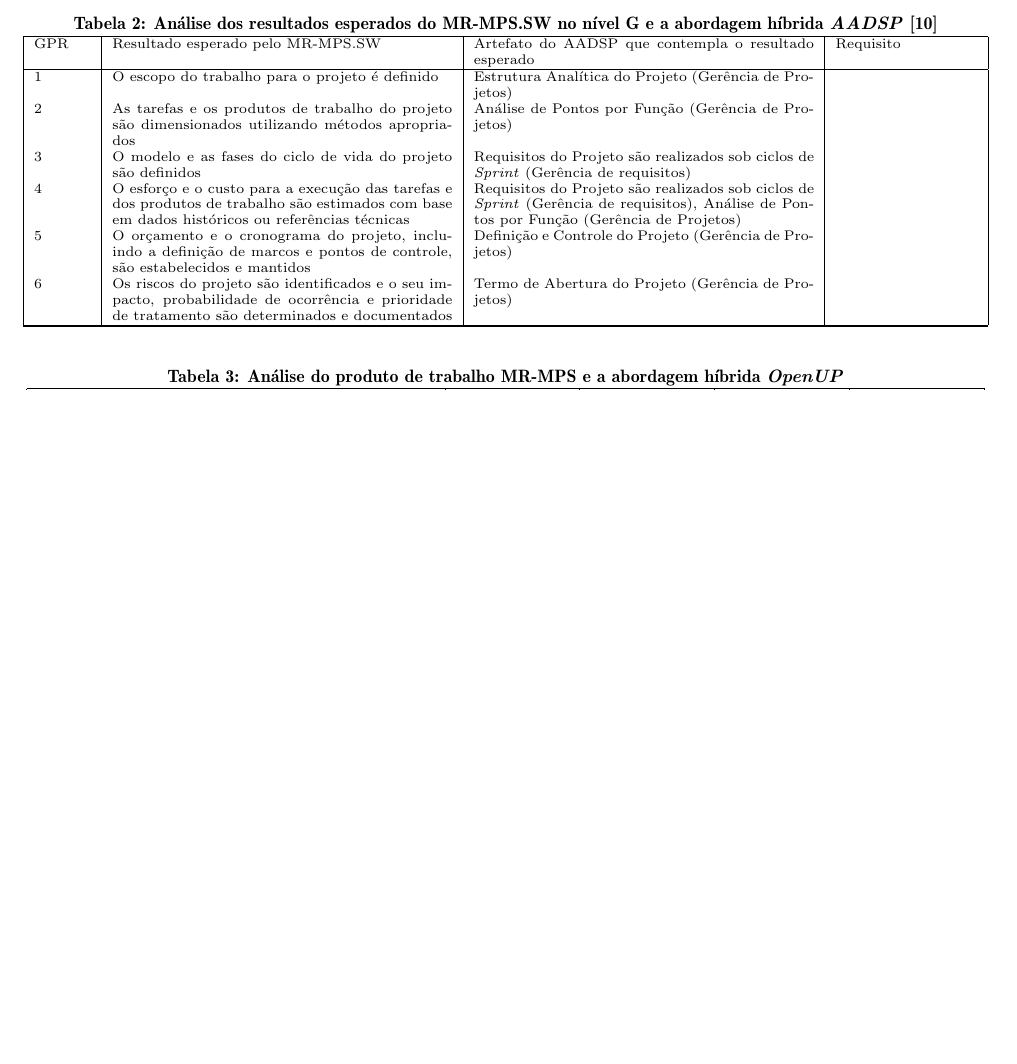
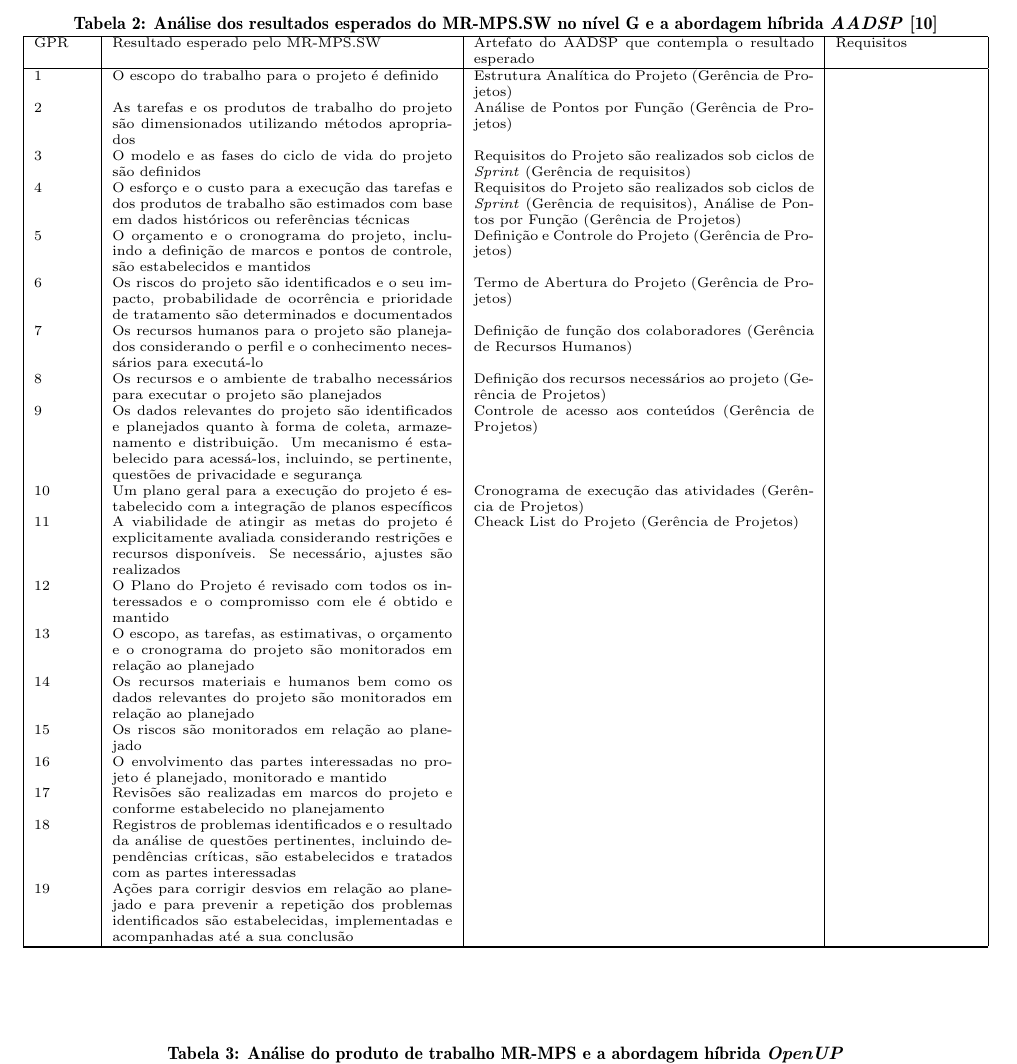
Before and after one commit to aadsp/trabalhos, a LaTeX thesis (PROJETO TCC/sigproc-sp.tex): part of page 10 of 14 before the commit and part of page 15 of 15 after it, cut so that both start at the same text, the shorter picture padded with empty space. Compiled offline with pdfLaTeX.

Commit message:
Cadastro de todos os GPR do MPS para tabela

```diff
--- a/PROJETO TCC/sigproc-sp.tex
+++ b/PROJETO TCC/sigproc-sp.tex
@@ -468,7 +468,7 @@
 \centering
 \begin{tabular}{|p{10mm}|p{60mm}|p{60mm}|p{25mm}|}
 \hline
-GPR & Resultado esperado pelo MR-MPS.SW & Artefato do AADSP que contempla o resultado esperado & Requisito \\
+GPR & Resultado esperado pelo MR-MPS.SW & Artefato do AADSP que contempla o resultado esperado & Requisitos \\
 \hline
 1 & O escopo do trabalho para o projeto é definido & Estrutura Analítica do Projeto
 (Gerência de Projetos) & \\
@@ -479,6 +479,20 @@
 & Definição e Controle do Projeto (Gerência de Projetos) & \\
 6 & Os riscos do projeto são identificados e o seu impacto, probabilidade de ocorrência e prioridade de tratamento são
 determinados e documentados & Termo de Abertura do Projeto (Gerência de Projetos) & \\
+7 & Os recursos humanos para o projeto são planejados considerando o perfil e o conhecimento necessários para executá-lo & Definição de função dos colaboradores (Gerência de Recursos Humanos) & \\
+8 & Os recursos e o ambiente de trabalho necessários para executar o projeto são planejados & Definição dos recursos necessários ao projeto (Gerência de Projetos) & \\
+9 & Os dados relevantes do projeto são identificados e planejados quanto à forma de coleta, armazenamento e distribuição. Um mecanismo é estabelecido para acessá-los, incluindo, se pertinente, questões de privacidade e segurança & Controle de acesso aos conteúdos (Gerência de Projetos) & \\
+10 & Um plano geral para a execução do projeto é estabelecido com a integração de planos específicos & Cronograma de execução das atividades (Gerência de Projetos) & \\
+11 & A viabilidade de atingir as metas do projeto é explicitamente avaliada considerando restrições e recursos disponíveis. Se necessário, ajustes são realizados & Cheack List do Projeto (Gerência de Projetos) & \\
+12 & O Plano do Projeto é revisado com todos os interessados e o compromisso com ele é obtido e mantido & &\\
+13 & O escopo, as tarefas, as estimativas, o orçamento e o cronograma do projeto são monitorados em relação ao planejado & &\\
+14 & Os recursos materiais e humanos bem como os dados relevantes do projeto são monitorados em relação ao planejado & & \\
+15 & Os riscos são monitorados em relação ao planejado & & \\
+16 & O envolvimento das partes interessadas no projeto é planejado, monitorado e mantido & & \\
+17 & Revisões são realizadas em marcos do projeto e conforme estabelecido no planejamento & & \\
+18 & Registros de problemas identificados e o resultado da análise de questões pertinentes, incluindo dependências críticas, são
+estabelecidos e tratados com as partes interessadas & & \\
+19 & Ações para corrigir desvios em relação ao planejado e para prevenir a repetição dos problemas identificados são estabelecidas, implementadas e acompanhadas até a sua conclusão & & \\
 \hline
 
 
```
Also changed, not shown: PROJETO TCC/sigproc-sp.pdf, 3 other files.
